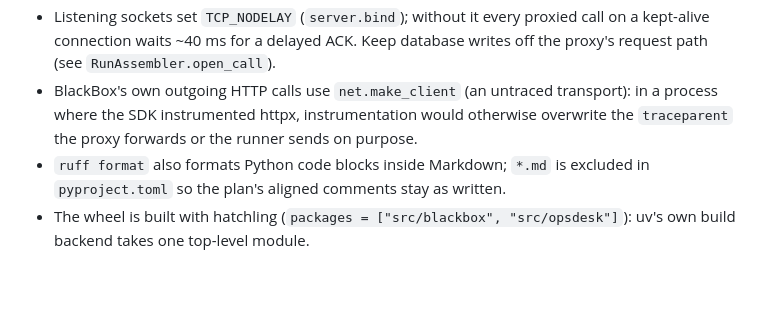
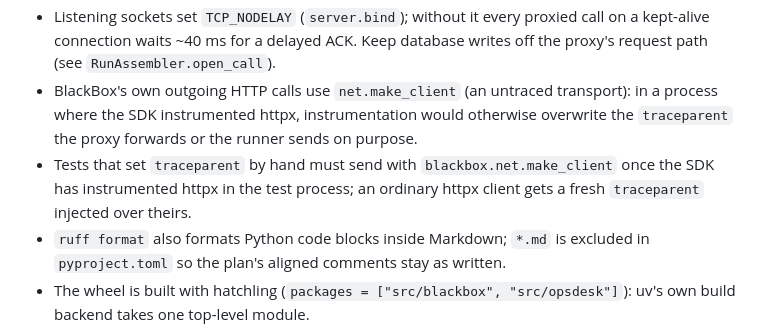
Before and after one commit to arunmariappan/BlackBox, a Markdown page: CLAUDE.md, the part around the change. Drawn GitHub-style; blank space fills up the shorter version.

```diff
--- a/CLAUDE.md
+++ b/CLAUDE.md
@@ -83,6 +83,8 @@ uv run blackbox regress opsdesk-core --mode replay --spawn   # what CI runs (pha
 - BlackBox's own outgoing HTTP calls use `net.make_client` (an untraced transport): in a process where the SDK
   instrumented httpx, instrumentation would otherwise overwrite the `traceparent` the proxy forwards or the runner
   sends on purpose.
+- Tests that set `traceparent` by hand must send with `blackbox.net.make_client` once the SDK has instrumented httpx
+  in the test process; an ordinary httpx client gets a fresh `traceparent` injected over theirs.
 - `ruff format` also formats Python code blocks inside Markdown; `*.md` is excluded in `pyproject.toml` so the plan's
   aligned comments stay as written.
 - The wheel is built with hatchling (`packages = ["src/blackbox", "src/opsdesk"]`): uv's own build backend takes one
```
Also changed, not shown: docs/plan/phase-4-replay.md (+42 -19 lines).
